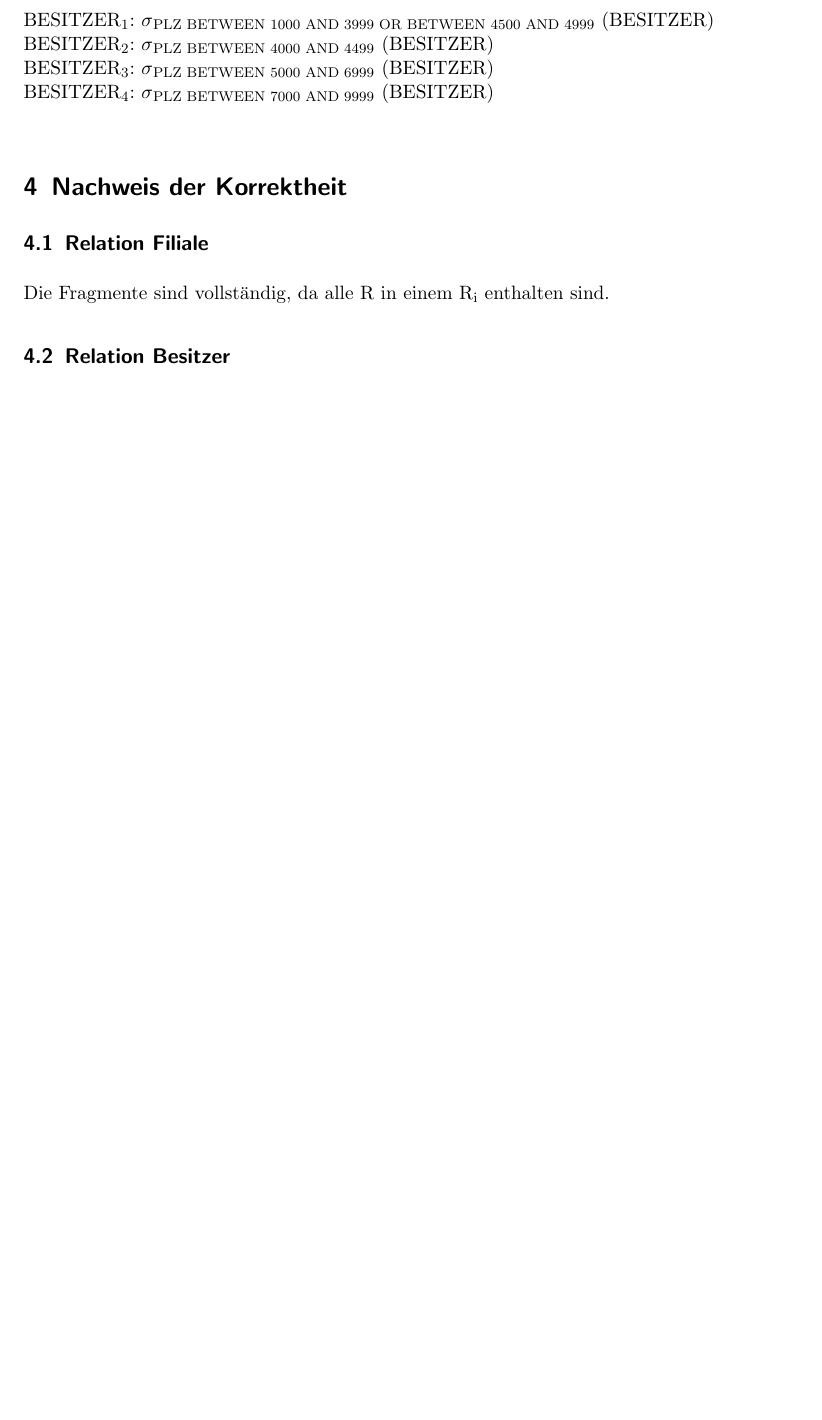
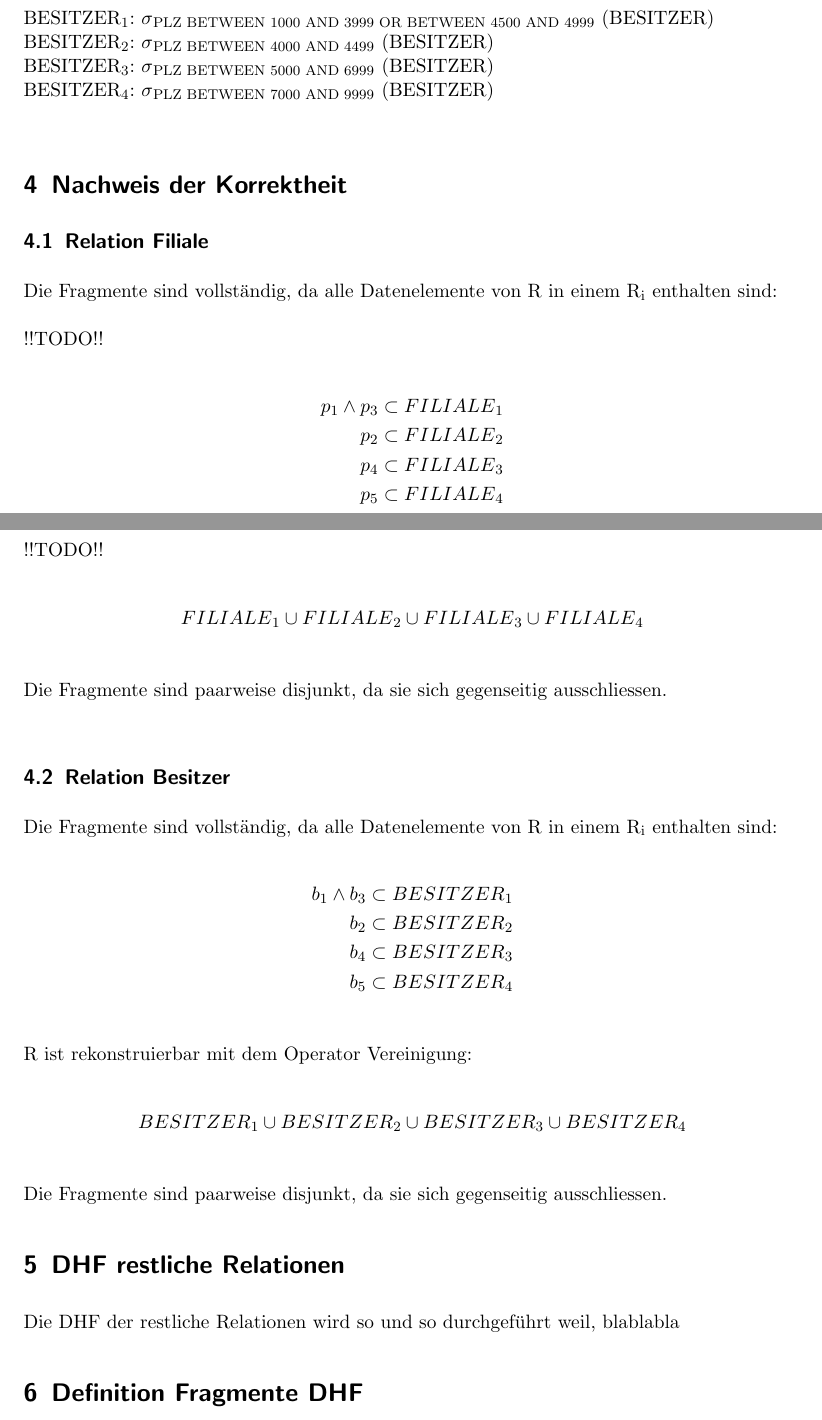
Before and after one commit to iSOcH/mvdbs, a LaTeX problem sheet (uebung_dreamhomeI.tex): part of page 5 of 5 before the commit and two parts of pages 5 and 6 of 6 after it, the two joined at a grey line, cut so that both start at the same text, the shorter picture padded with empty space. Compiled offline with pdfLaTeX.

Commit message:
Korrektheit Fragmentierung

```diff
--- a/uebung_dreamhomeI.tex
+++ b/uebung_dreamhomeI.tex
@@ -164,8 +165,39 @@ BESITZER\textsubscript{4}: $\sigma$\textsubscript{PLZ  BETWEEN 7000 AND 9999} (B
 
 \section{Nachweis der Korrektheit}
 \subsection{Relation Filiale}
-Die Fragmente sind vollständig, da alle R in einem R\textsubscript{i} enthalten sind.
+Die Fragmente sind vollständig, da alle Datenelemente von R in einem R\textsubscript{i} enthalten sind:\\\\
+!!TODO!!\\
+\begin{align*}
+p\textsubscript{1} \wedge p\textsubscript{3} \subset  FILIALE\textsubscript{1}\\
+p\textsubscript{2} \subset  FILIALE\textsubscript{2}\\
+p\textsubscript{4} \subset  FILIALE\textsubscript{3}\\
+p\textsubscript{5} \subset  FILIALE\textsubscript{4}\\
+\end{align*}
+R ist rekonstruierbar mit dem Operator Vereinigung:\\\\
+!!TODO!!\\
+\begin{align*}
+FILIALE\textsubscript{1} \cup FILIALE\textsubscript{2} \cup FILIALE\textsubscript{3} \cup FILIALE\textsubscript{4}\\
+\end{align*}
+Die Fragmente sind paarweise disjunkt, da sie sich gegenseitig ausschliessen.\\
 
 \subsection{Relation Besitzer}
+Die Fragmente sind vollständig, da alle Datenelemente von R in einem R\textsubscript{i} enthalten sind:\\
+\begin{align*}
+b\textsubscript{1} \wedge b\textsubscript{3} \subset  BESITZER\textsubscript{1}\\
+b\textsubscript{2} \subset  BESITZER\textsubscript{2}\\
+b\textsubscript{4} \subset  BESITZER\textsubscript{3}\\
+b\textsubscript{5} \subset  BESITZER\textsubscript{4}\\
+\end{align*}
+R ist rekonstruierbar mit dem Operator Vereinigung:\\
+\begin{align*}
+BESITZER\textsubscript{1} \cup BESITZER\textsubscript{2} \cup BESITZER\textsubscript{3} \cup BESITZER\textsubscript{4}\\
+\end{align*}
+Die Fragmente sind paarweise disjunkt, da sie sich gegenseitig ausschliessen.
+
+\section{DHF restliche Relationen}
+Die DHF der restliche Relationen wird so und so durchgeführt weil, blablabla
+
+\section{Definition Fragmente DHF}
+
 
 \end{document}
```
Also changed, not shown: uebung_dreamhomeI.pdf, uebung_dreamhomeI.tex (13 more changed lines).
